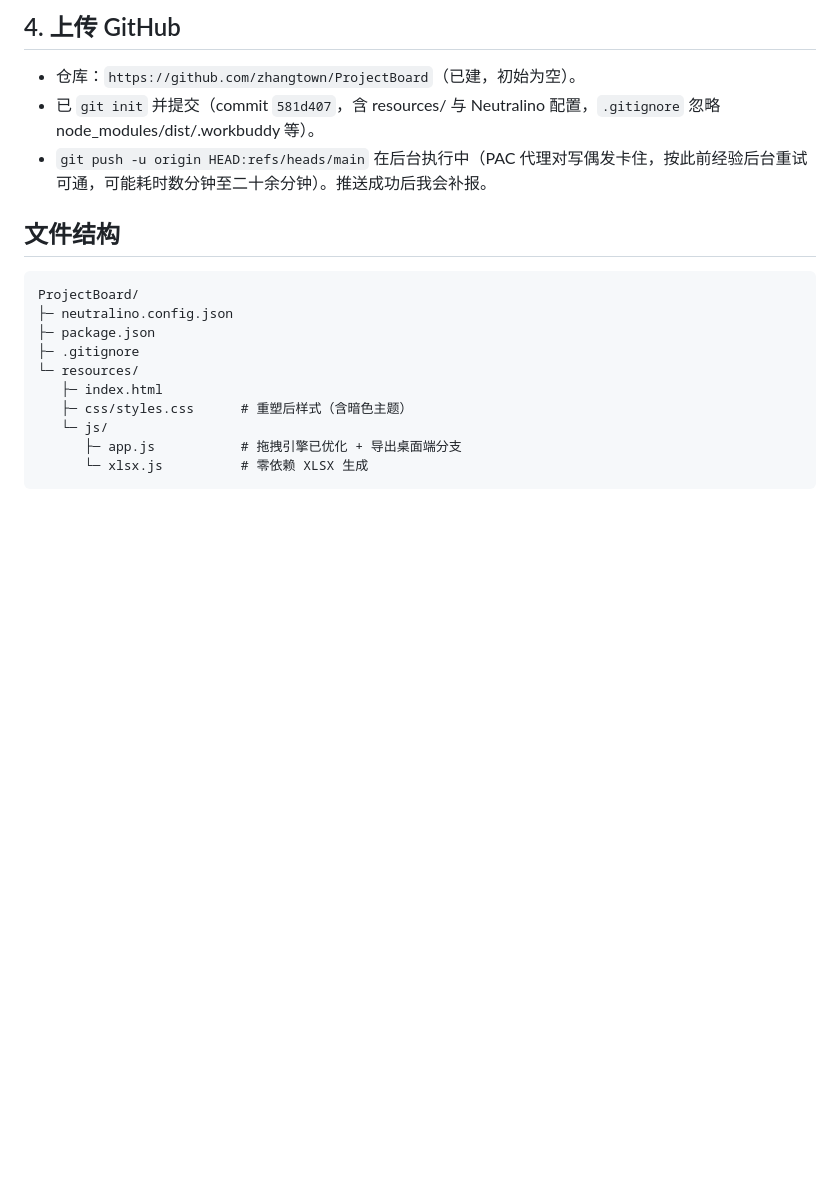
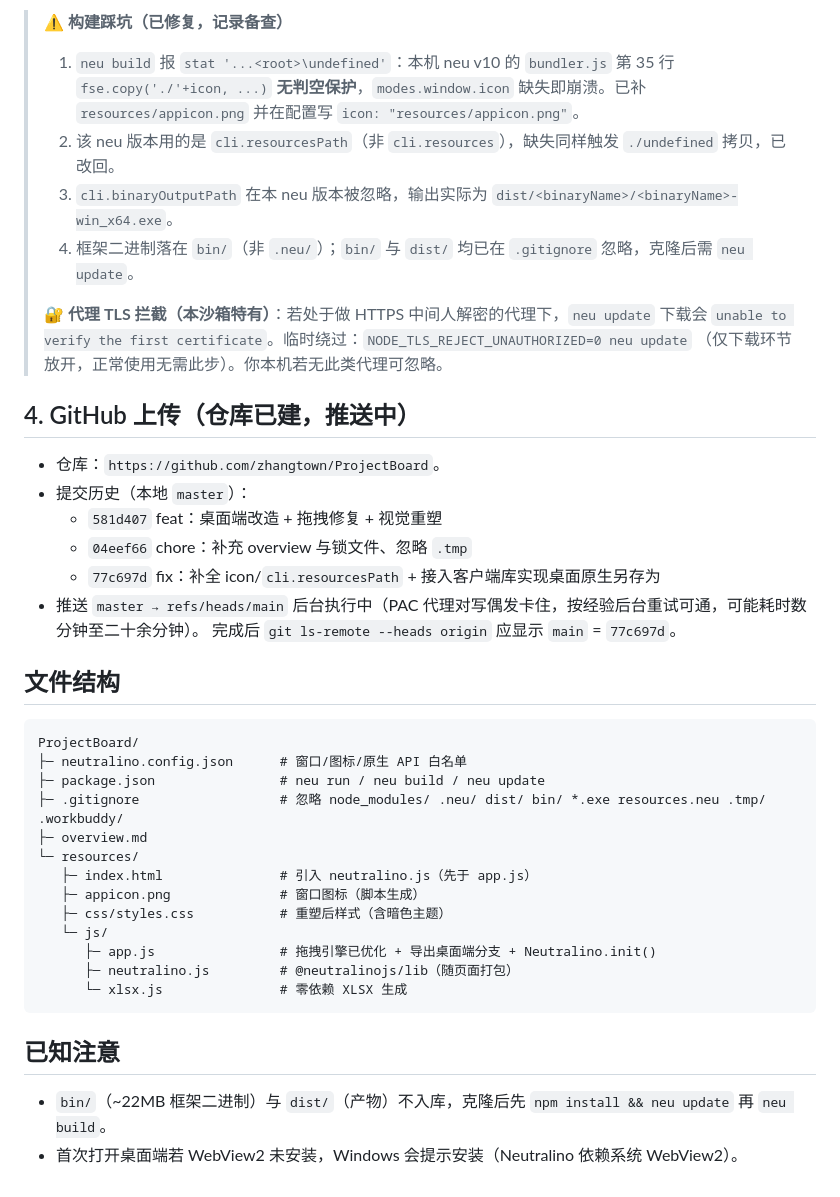
Before and after one commit to zhangtown/ProjectBoard, a Markdown page: overview.md, the part around one of its changes. GitHub-like rendering; blank space fills up the shorter version.

````diff
--- a/overview.md
+++ b/overview.md
@@ -41,20 +47,43 @@ npm run build     # 产出 dist/ProjectBoard.exe
 ```
 
-## 4. 上传 GitHub
-- 仓库：`https://github.com/zhangtown/ProjectBoard`（已建，初始为空）。
-- 已 `git init` 并提交（commit `581d407`，含 resources/ 与 Neutralino 配置，`.gitignore` 忽略 node_modules/dist/.workbuddy 等）。
-- `git push -u origin HEAD:refs/heads/main` 在后台执行中（PAC 代理对写偶发卡住，按此前经验后台重试可通，可能耗时数分钟至二十余分钟）。推送成功后我会补报。
+> ⚠️ **构建踩坑（已修复，记录备查）**
+> 1. `neu build` 报 `stat '...<root>\undefined'`：本机 neu v10 的 `bundler.js` 第 35 行
+>    `fse.copy('./'+icon, ...)` **无判空保护**，`modes.window.icon` 缺失即崩溃。已补
+>    `resources/appicon.png` 并在配置写 `icon: "resources/appicon.png"`。
+> 2. 该 neu 版本用的是 `cli.resourcesPath`（非 `cli.resources`），缺失同样触发 `./undefined` 拷贝，已改回。
+> 3. `cli.binaryOutputPath` 在本 neu 版本被忽略，输出实际为 `dist/<binaryName>/<binaryName>-win_x64.exe`。
+> 4. 框架二进制落在 `bin/`（非 `.neu/`）；`bin/` 与 `dist/` 均已在 `.gitignore` 忽略，克隆后需 `neu update`。
+>
+> 🔐 **代理 TLS 拦截（本沙箱特有）**：若处于做 HTTPS 中间人解密的代理下，`neu update` 下载会
+> `unable to verify the first certificate`。临时绕过：`NODE_TLS_REJECT_UNAUTHORIZED=0 neu update`
+> （仅下载环节放开，正常使用无需此步）。你本机若无此类代理可忽略。
+
+## 4. GitHub 上传（仓库已建，推送中）
+- 仓库：`https://github.com/zhangtown/ProjectBoard`。
+- 提交历史（本地 `master`）：
+  - `581d407` feat：桌面端改造 + 拖拽修复 + 视觉重塑
+  - `04eef66`  chore：补充 overview 与锁文件、忽略 `.tmp`
+  - `77c697d`  fix：补全 icon/`cli.resourcesPath` + 接入客户端库实现桌面原生另存为
+- 推送 `master → refs/heads/main` 后台执行中（PAC 代理对写偶发卡住，按经验后台重试可通，可能耗时数分钟至二十余分钟）。
+  完成后 `git ls-remote --heads origin` 应显示 `main` = `77c697d`。
 
 ## 文件结构
 ```
 ProjectBoard/
-├─ neutralino.config.json
-├─ package.json
-├─ .gitignore
+├─ neutralino.config.json      # 窗口/图标/原生 API 白名单
+├─ package.json                # neu run / neu build / neu update
+├─ .gitignore                  # 忽略 node_modules/ .neu/ dist/ bin/ *.exe resources.neu .tmp/ .workbuddy/
+├─ overview.md
 └─ resources/
-   ├─ index.html
-   ├─ css/styles.css      # 重塑后样式（含暗色主题）
+   ├─ index.html               # 引入 neutralino.js（先于 app.js）
+   ├─ appicon.png              # 窗口图标（脚本生成）
+   ├─ css/styles.css           # 重塑后样式（含暗色主题）
    └─ js/
-      ├─ app.js           # 拖拽引擎已优化 + 导出桌面端分支
-      └─ xlsx.js          # 零依赖 XLSX 生成
+      ├─ app.js                # 拖拽引擎已优化 + 导出桌面端分支 + Neutralino.init()
+      ├─ neutralino.js         # @neutralinojs/lib（随页面打包）
+      └─ xlsx.js               # 零依赖 XLSX 生成
 ```
+
+## 已知注意
+- `bin/`（~22MB 框架二进制）与 `dist/`（产物）不入库，克隆后先 `npm install && neu update` 再 `neu build`。
+- 首次打开桌面端若 WebView2 未安装，Windows 会提示安装（Neutralino 依赖系统 WebView2）。
````
Also changed, not shown: other parts of overview.md (+31 -25 lines).
